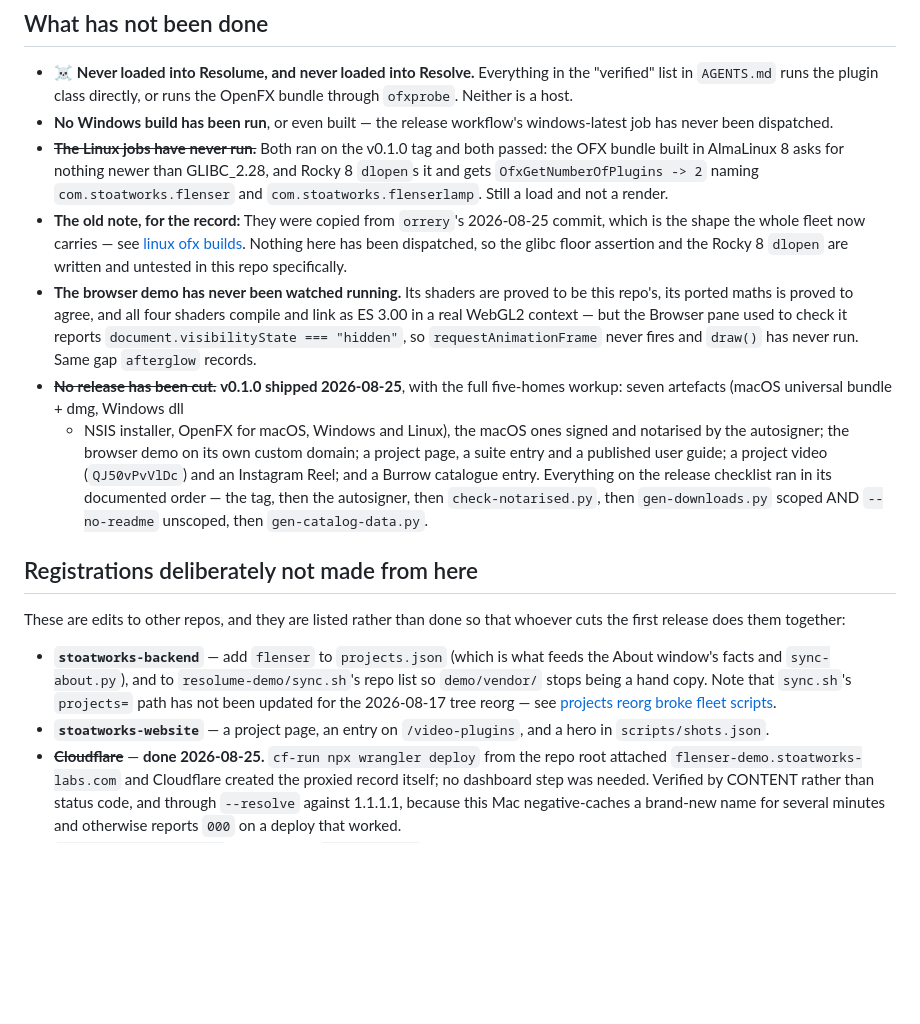
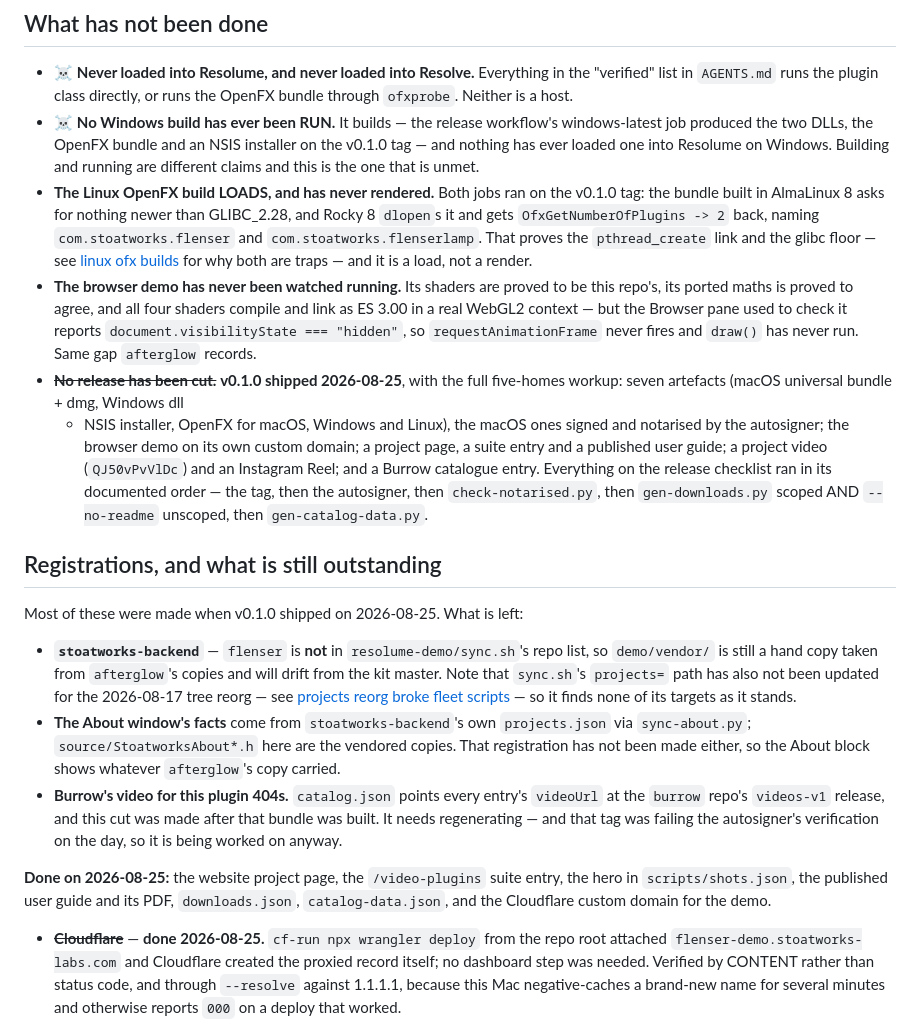
Before and after one commit to stoatworks-labs/flenser, a Markdown page: docs/NOTES.md, the part around the change. Drawn GitHub-style; blank space fills up the shorter version.

Commit message:
docs: what the release actually left outstanding
Three corrections to the previous commit, which overstated it.

The Windows build now BUILDS -- the release job produced both DLLs, the OpenFX
bundle and an installer -- but has still never been run in a host. Those are
different claims and the note collapsed them.

The Linux entry had a struck-through line followed by the stale paragraph it
replaced, which read as a contradiction.

And the registrations list said nothing had been done when most of it had.
Three things really are outstanding: flenser is not in the demo kit's sync
list, the About window's facts were never registered in the backend, and
Burrow's videoUrl for this plugin points into a video bundle cut before this
video existed.

Co-Authored-By: Claude Opus 5 <noreply@anthropic.com>

```diff
--- a/docs/NOTES.md
+++ b/docs/NOTES.md
@@ -46,18 +46,18 @@ corner of a 21:9 frame is 2.54 wheel units out. `fltest --null` depends on it.
 - ☠️ **Never loaded into Resolume, and never loaded into Resolve.** Everything
   in the "verified" list in `AGENTS.md` runs the plugin class directly, or runs
   the OpenFX bundle through `ofxprobe`. Neither is a host.
-- **No Windows build has been run**, or even built — the release workflow's
-  windows-latest job has never been dispatched.
-- ~~**The Linux jobs have never run.**~~ Both ran on the v0.1.0 tag and both
-  passed: the OFX bundle built in AlmaLinux 8 asks for nothing newer than
+- ☠️ **No Windows build has ever been RUN.** It builds — the release workflow's
+  windows-latest job produced the two DLLs, the OpenFX bundle and an NSIS
+  installer on the v0.1.0 tag — and nothing has ever loaded one into Resolume
+  on Windows. Building and running are different claims and this is the one
+  that is unmet.
+- **The Linux OpenFX build LOADS, and has never rendered.** Both jobs ran on the
+  v0.1.0 tag: the bundle built in AlmaLinux 8 asks for nothing newer than
   GLIBC_2.28, and Rocky 8 `dlopen`s it and gets `OfxGetNumberOfPlugins -> 2`
-  naming `com.stoatworks.flenser` and `com.stoatworks.flenserlamp`. Still a
-  load and not a render.
-- **The old note, for the record:** They were copied from `orrery`'s
-  2026-08-25 commit, which is the shape the whole fleet now carries — see
-  [linux ofx builds](https://github.com/stoatworks-labs/fleet-notes/blob/main/notes/reference_linux_ofx_builds.md).
-  Nothing here has been dispatched, so the glibc floor assertion and the Rocky 8
-  `dlopen` are written and untested in this repo specifically.
+  back, naming `com.stoatworks.flenser` and `com.stoatworks.flenserlamp`. That
+  proves the `pthread_create` link and the glibc floor — see
+  [linux ofx builds](https://github.com/stoatworks-labs/fleet-notes/blob/main/notes/reference_linux_ofx_builds.md)
+  for why both are traps — and it is a load, not a render.
 - **The browser demo has never been watched running.** Its shaders are proved
   to be this repo's, its ported maths is proved to agree, and all four shaders
   compile and link as ES 3.00 in a real WebGL2 context — but the Browser pane
@@ -74,19 +74,29 @@ corner of a 21:9 frame is 2.54 wheel units out. `fltest --null` depends on it.
   then the autosigner, then `check-notarised.py`, then `gen-downloads.py`
   scoped AND `--no-readme` unscoped, then `gen-catalog-data.py`.
 
-## Registrations deliberately not made from here
+## Registrations, and what is still outstanding
 
-These are edits to other repos, and they are listed rather than done so that
-whoever cuts the first release does them together:
+Most of these were made when v0.1.0 shipped on 2026-08-25. What is left:
 
-- **`stoatworks-backend`** — add `flenser` to `projects.json` (which is what
-  feeds the About window's facts and `sync-about.py`), and to
-  `resolume-demo/sync.sh`'s repo list so `demo/vendor/` stops being a hand
-  copy. Note that `sync.sh`'s `projects=` path has not been updated for the
-  2026-08-17 tree reorg — see
-  [projects reorg broke fleet scripts](https://github.com/stoatworks-labs/fleet-notes/blob/main/notes/reference_projects_reorg_broke_fleet_scripts.md).
-- **`stoatworks-website`** — a project page, an entry on `/video-plugins`, and
-  a hero in `scripts/shots.json`.
+- **`stoatworks-backend`** — `flenser` is **not** in `resolume-demo/sync.sh`'s
+  repo list, so `demo/vendor/` is still a hand copy taken from `afterglow`'s
+  copies and will drift from the kit master. Note that `sync.sh`'s `projects=`
+  path has also not been updated for the 2026-08-17 tree reorg — see
+  [projects reorg broke fleet scripts](https://github.com/stoatworks-labs/fleet-notes/blob/main/notes/reference_projects_reorg_broke_fleet_scripts.md)
+  — so it finds none of its targets as it stands.
+- **The About window's facts** come from `stoatworks-backend`'s own
+  `projects.json` via `sync-about.py`; `source/StoatworksAbout*.h` here are the
+  vendored copies. That registration has not been made either, so the About
+  block shows whatever `afterglow`'s copy carried.
+- **Burrow's video for this plugin 404s.** `catalog.json` points every entry's
+  `videoUrl` at the `burrow` repo's `videos-v1` release, and this cut was made
+  after that bundle was built. It needs regenerating — and that tag was failing
+  the autosigner's verification on the day, so it is being worked on anyway.
+
+**Done on 2026-08-25:** the website project page, the `/video-plugins` suite
+entry, the hero in `scripts/shots.json`, the published user guide and its PDF,
+`downloads.json`, `catalog-data.json`, and the Cloudflare custom domain for the
+demo.
 - ~~**Cloudflare**~~ — **done 2026-08-25.** `cf-run npx wrangler deploy` from
   the repo root attached `flenser-demo.stoatworks-labs.com` and Cloudflare
   created the proxied record itself; no dashboard step was needed. Verified by
```
